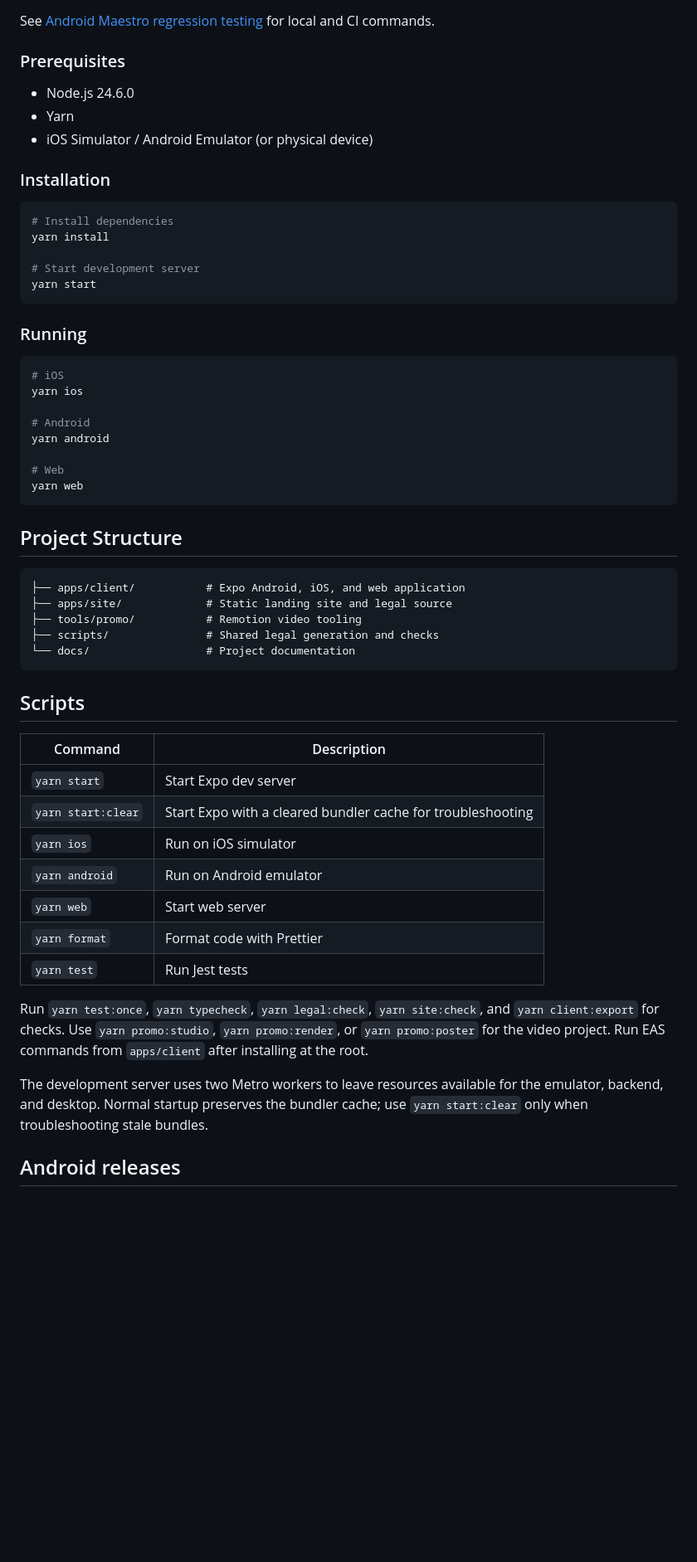
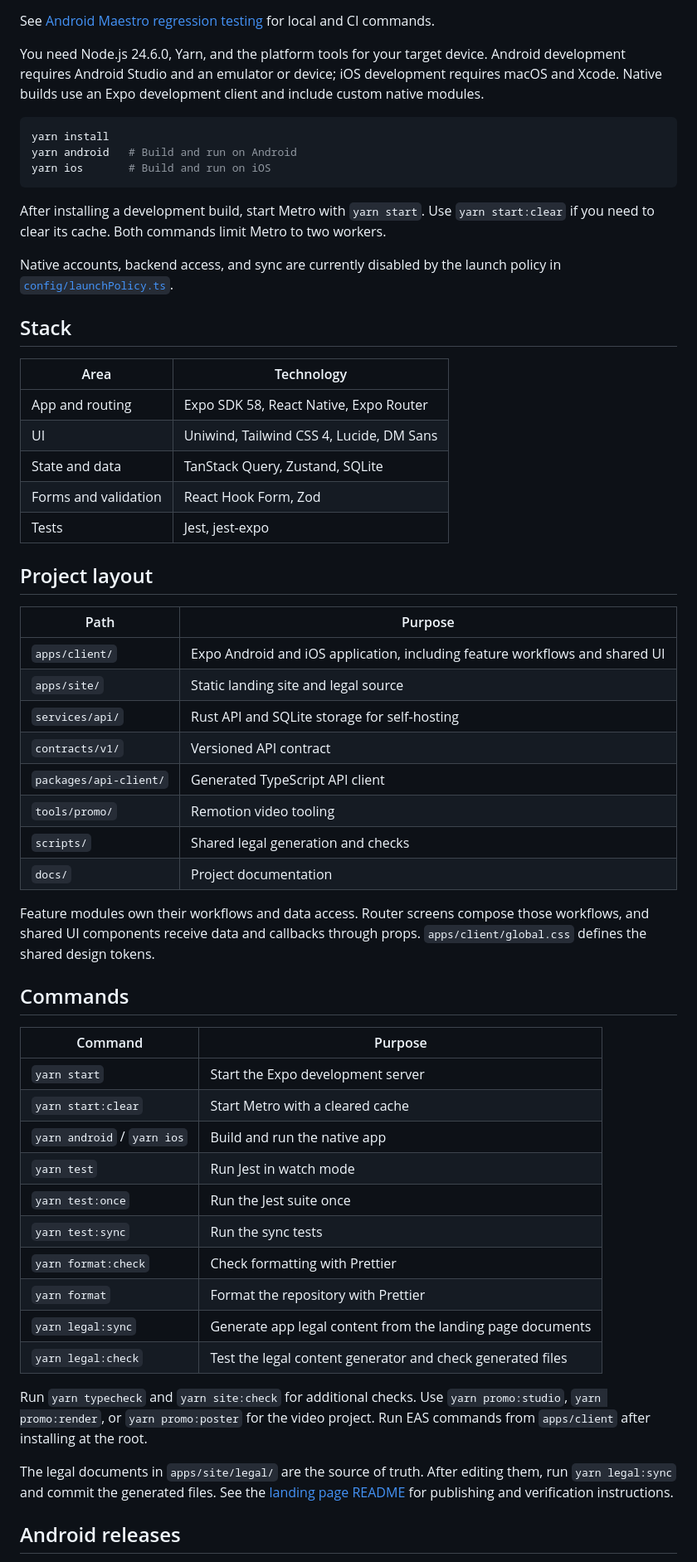
Before and after one commit to AlexSPx/active-app, a Markdown page: README.md, the part around one of its changes. Shown at 83% size. Drawn GitHub-style; blank space fills up the shorter version.

````diff
--- a/README.md
+++ b/README.md
@@ -59,62 +65,61 @@ A modern workout tracking app built with Expo, React Native, and TanStack Query.
 
 See [Android Maestro regression testing](docs/testing/android-maestro.md) for local and CI commands.
 
-### Prerequisites
+You need Node.js 24.6.0, Yarn, and the platform tools for your target device. Android development requires Android Studio and an emulator or device; iOS development requires macOS and Xcode. Native builds use an Expo development client and include custom native modules.
 
-- Node.js 24.6.0
-- Yarn
-- iOS Simulator / Android Emulator (or physical device)
-
-### Installation
-
-```bash
-# Install dependencies
+```sh
 yarn install
-
-# Start development server
-yarn start
+yarn android   # Build and run on Android
+yarn ios       # Build and run on iOS
 ```
 
-### Running
+After installing a development build, start Metro with `yarn start`. Use `yarn start:clear` if you need to clear its cache. Both commands limit Metro to two workers.
 
-```bash
-# iOS
-yarn ios
+Native accounts, backend access, and sync are currently disabled by the launch policy in [`config/launchPolicy.ts`](apps/client/config/launchPolicy.ts).
 
-# Android
-yarn android
+## Stack
 
-# Web
-yarn web
-```
+| Area                 | Technology                               |
+| -------------------- | ---------------------------------------- |
+| App and routing      | Expo SDK 58, React Native, Expo Router   |
+| UI                   | Uniwind, Tailwind CSS 4, Lucide, DM Sans |
+| State and data       | TanStack Query, Zustand, SQLite          |
+| Forms and validation | React Hook Form, Zod                     |
+| Tests                | Jest, jest-expo                          |
 
-## Project Structure
+## Project layout
 
-```
-├── apps/client/           # Expo Android, iOS, and web application
-├── apps/site/             # Static landing site and legal source
-├── tools/promo/           # Remotion video tooling
-├── scripts/               # Shared legal generation and checks
-└── docs/                  # Project documentation
-```
+| Path                   | Purpose                                                                     |
+| ---------------------- | --------------------------------------------------------------------------- |
+| `apps/client/`         | Expo Android and iOS application, including feature workflows and shared UI |
+| `apps/site/`           | Static landing site and legal source                                        |
+| `services/api/`        | Rust API and SQLite storage for self-hosting                                |
+| `contracts/v1/`        | Versioned API contract                                                      |
+| `packages/api-client/` | Generated TypeScript API client                                             |
+| `tools/promo/`         | Remotion video tooling                                                      |
+| `scripts/`             | Shared legal generation and checks                                          |
+| `docs/`                | Project documentation                                                       |
 
-## Scripts
+Feature modules own their workflows and data access. Router screens compose those workflows, and shared UI components receive data and callbacks through props. `apps/client/global.css` defines the shared design tokens.
 
-| Command            | Description                                                 |
-| ------------------ | ----------------------------------------------------------- |
-| `yarn start`       | Start Expo dev server                                       |
-| `yarn start:clear` | Start Expo with a cleared bundler cache for troubleshooting |
-| `yarn ios`         | Run on iOS simulator                                        |
-| `yarn android`     | Run on Android emulator                                     |
-| `yarn web`         | Start web server                                            |
-| `yarn format`      | Format code with Prettier                                   |
-| `yarn test`        | Run Jest tests                                              |
+## Commands
 
-Run `yarn test:once`, `yarn typecheck`, `yarn legal:check`, `yarn site:check`, and `yarn client:export` for checks. Use `yarn promo:studio`, `yarn promo:render`, or `yarn promo:poster` for the video project. Run EAS commands from `apps/client` after installing at the root.
+| Command                     | Purpose                                                    |
+| --------------------------- | ---------------------------------------------------------- |
+| `yarn start`                | Start the Expo development server                          |
+| `yarn start:clear`          | Start Metro with a cleared cache                           |
+| `yarn android` / `yarn ios` | Build and run the native app                               |
+| `yarn test`                 | Run Jest in watch mode                                     |
+| `yarn test:once`            | Run the Jest suite once                                    |
+| `yarn test:sync`            | Run the sync tests                                         |
+| `yarn format:check`         | Check formatting with Prettier                             |
+| `yarn format`               | Format the repository with Prettier                        |
+| `yarn legal:sync`           | Generate app legal content from the landing page documents |
+| `yarn legal:check`          | Test the legal content generator and check generated files |
 
-The development server uses two Metro workers to leave resources available for
-the emulator, backend, and desktop. Normal startup preserves the bundler cache;
-use `yarn start:clear` only when troubleshooting stale bundles.
+Run `yarn typecheck` and `yarn site:check` for additional checks. Use `yarn promo:studio`, `yarn promo:render`, or `yarn promo:poster` for the video project. Run EAS commands from `apps/client` after installing at the root.
+
+The legal documents in `apps/site/legal/` are the source of truth. After editing them, run `yarn legal:sync` and commit the generated files. See the [landing page README](apps/site/README.md) for publishing and verification instructions.
 
 ## Android releases
 
````
Also changed, not shown: other parts of README.md (+46 -68 lines), apps/site/DESIGN.md (+3 -3 lines), apps/site/README.md (+2 -2 lines), docs/readme/banner.png (added), docs/readme/exercise-picker.png (added), docs/readme/play-store-feature-graphic.png (added), docs/readme/workout-editor.png (added), 3 other files.
